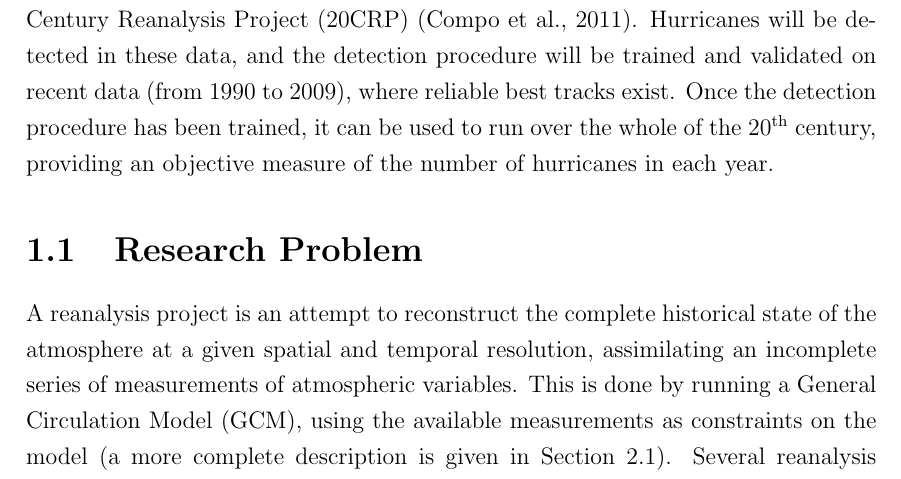
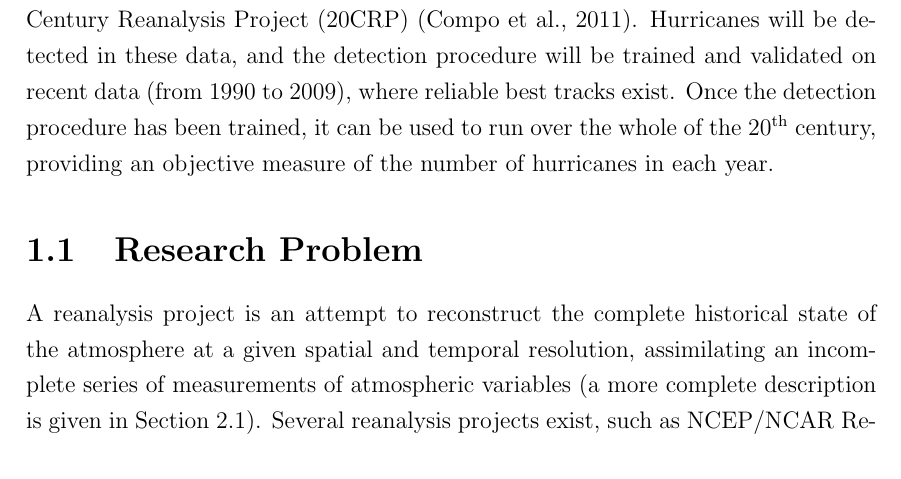
Before and after one commit to markmuetz/stormtracks_dissertation, a LaTeX thesis (dissertation.tex): part of page 5 of 27, cut so that both start at the same text. Compiled offline with pdfLaTeX.

Commit message:
Fix up one issue, mark another to be fixed.

```diff
--- a/dissertation.tex
+++ b/dissertation.tex
@@ -172,8 +172,7 @@ objective measure of the number of hurricanes in each year.
 % BRIEF description of what reanalysis is,
 A reanalysis project is an attempt to reconstruct the complete historical state of the atmosphere at
 a given spatial and temporal resolution, assimilating an incomplete series of measurements of
-atmospheric variables. This is done by running a General Circulation Model (GCM), using the
-available measurements as constraints on the model (a more complete description is given in Section
+atmospheric variables (a more complete description is given in Section
 \ref{sec:20crp}). Several reanalysis projects exist, such as NCEP/NCAR Reanalysis 1
 \parencite{TODOCITE}, ECMWF ERA-40 \parencite{uppalaEra2006} and the JRA-55 \parencite{TODOCITE}.
 These reanalysis only run for 66, 40 and 55 years respectively, and so would not be useful for
```
Also changed, not shown: dissertation.tex (2 more changed lines).
